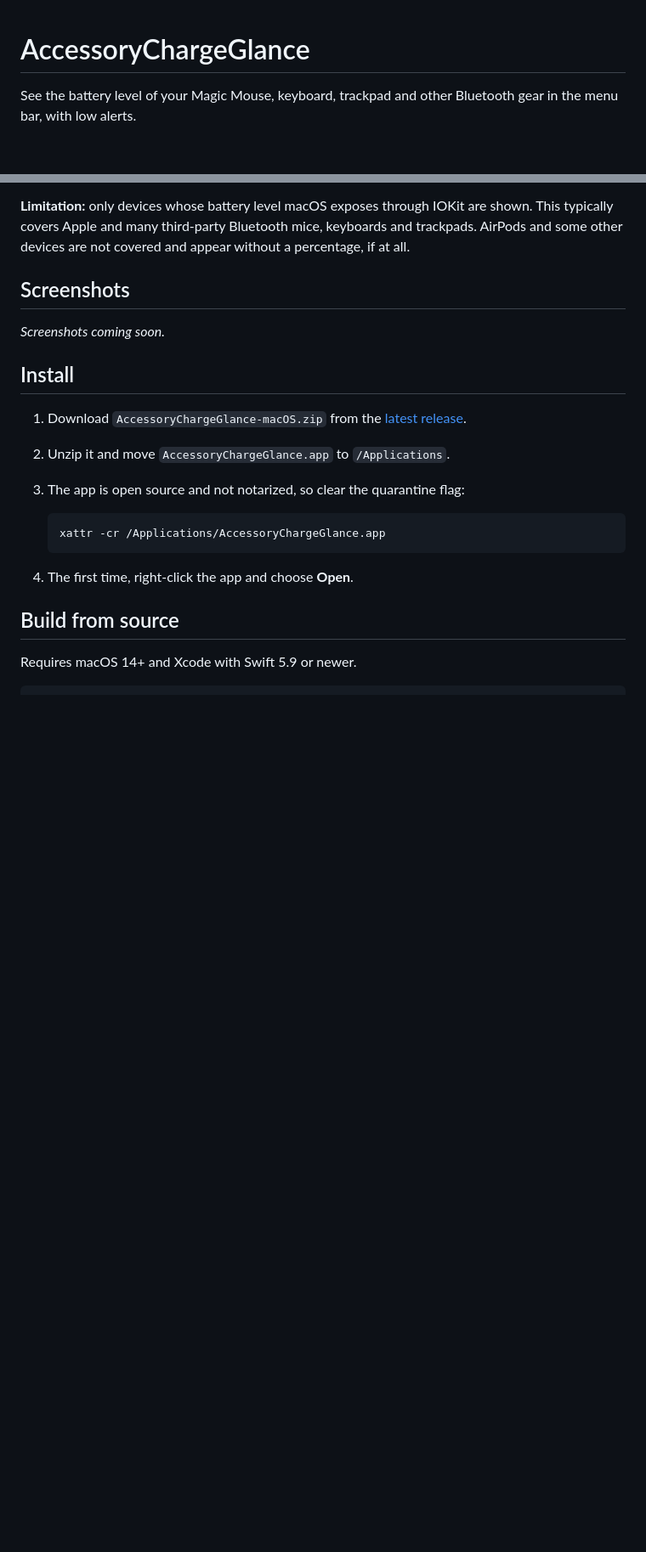
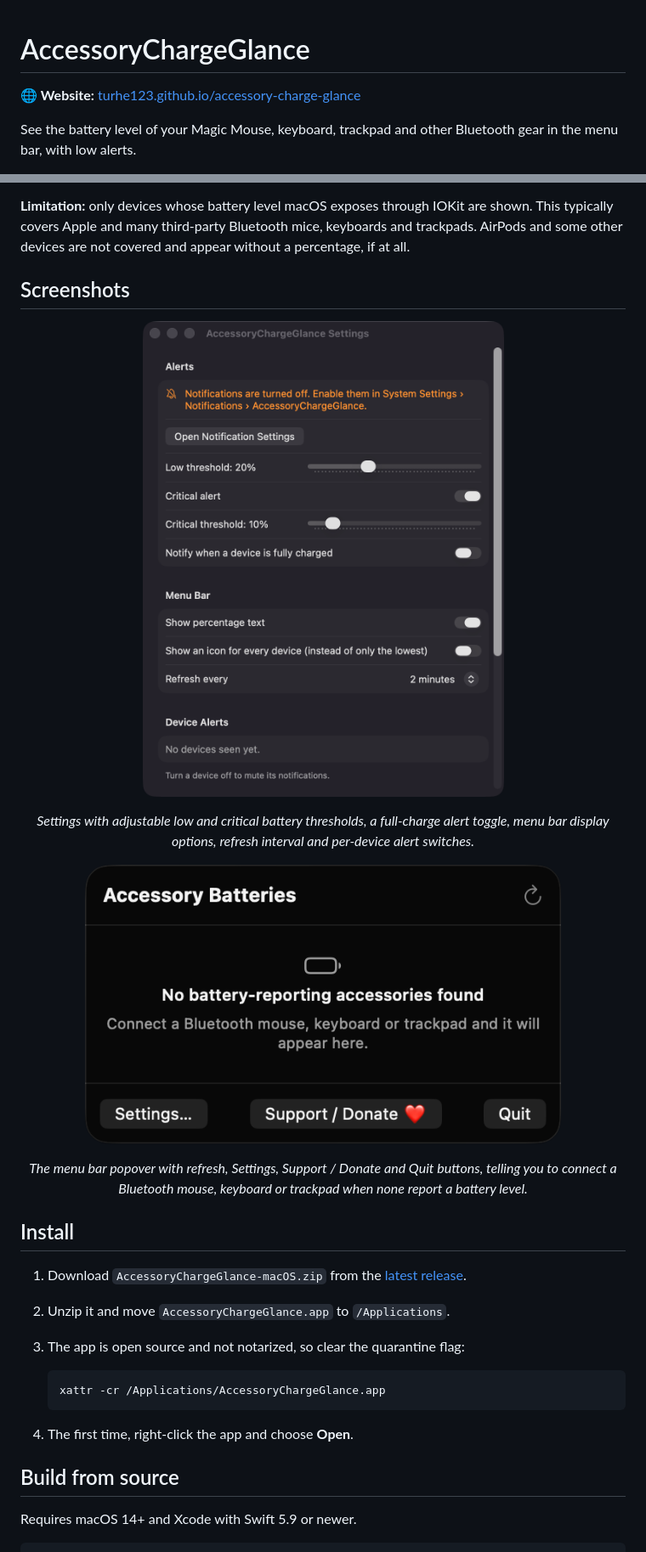
Before and after one commit to turhe123/accessory-charge-glance, a Markdown page: README.md, 2 parts joined by grey strips. Shown at 85% size. Drawn GitHub-style; pictures changed too: docs/screenshots/01-settings.png (added), docs/screenshots/02-popover-empty.png (added); blank space fills up the shorter version.

Commit message:
Update README, landing page and AI disclosure
Co-Authored-By: Claude Fable 5.1 <noreply@anthropic.com>

```diff
--- a/README.md
+++ b/README.md
@@ -1,4 +1,6 @@
 # AccessoryChargeGlance
+
+**🌐 Website:** [turhe123.github.io/accessory-charge-glance](https://turhe123.github.io/accessory-charge-glance/)
 
 See the battery level of your Magic Mouse, keyboard, trackpad and other Bluetooth gear in the menu bar, with low alerts.
 
@@ -30,7 +32,13 @@ macOS buries accessory batteries in the Bluetooth menu or a Notification Center
 
 ## Screenshots
 
-_Screenshots coming soon._
+<p align="center"><img src="docs/screenshots/01-settings.png" alt="AccessoryChargeGlance Settings window" width="720"></p>
+
+<p align="center"><em>Settings with adjustable low and critical battery thresholds, a full-charge alert toggle, menu bar display options, refresh interval and per-device alert switches.</em></p>
+
+<p align="center"><img src="docs/screenshots/02-popover-empty.png" alt="AccessoryChargeGlance menu bar popover showing no accessories found" width="560"></p>
+
+<p align="center"><em>The menu bar popover with refresh, Settings, Support / Donate and Quit buttons, telling you to connect a Bluetooth mouse, keyboard or trackpad when none report a battery level.</em></p>
 
 ## Install
 
```
Also changed, not shown: docs/assets/icon.png (added), 7 other files.
